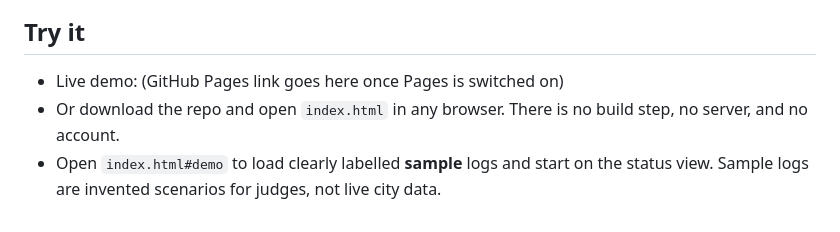
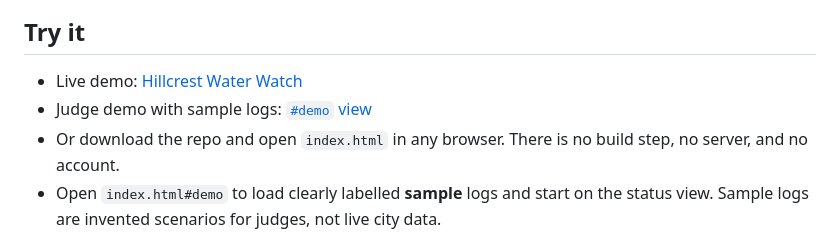
Before and after one commit to AmyElgin/Hillcrest-water-watcher, a Markdown page: README.md, the part around the change. Rendered like a GitHub page.

Commit message:
Link the Try it section to the live GitHub Pages site.
Co-authored-by: AmyElgin <AmyElgin@users.noreply.github.com>

```diff
--- a/README.md
+++ b/README.md
@@ -8,7 +8,8 @@ Built solo by Amy Elgin for the WarriorHacks 2.0 hackathon track (theme: a real
 
 ## Try it
 
-- Live demo: (GitHub Pages link goes here once Pages is switched on)
+- Live demo: [Hillcrest Water Watch](https://amyelgin.github.io/Hillcrest-water-watcher/)
+- Judge demo with sample logs: [`#demo` view](https://amyelgin.github.io/Hillcrest-water-watcher/#demo)
 - Or download the repo and open `index.html` in any browser. There is no build step, no server, and no account.
 - Open `index.html#demo` to load clearly labelled **sample** logs and start on the status view. Sample logs are invented scenarios for judges, not live city data.
 
```
